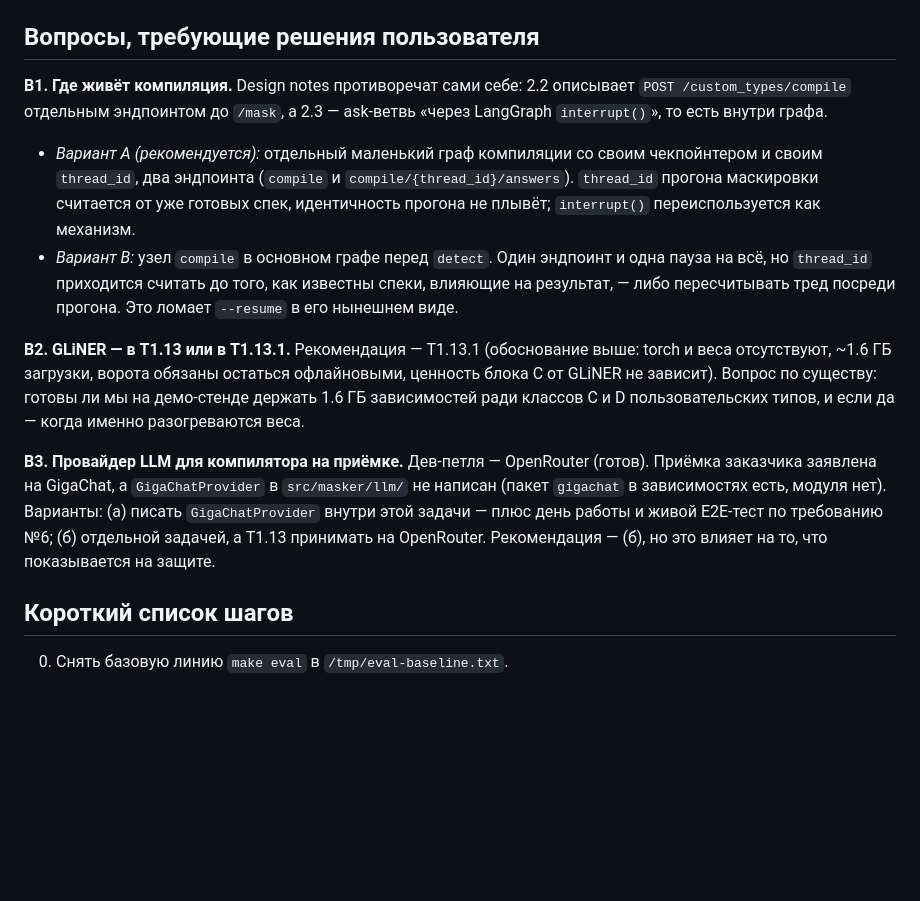
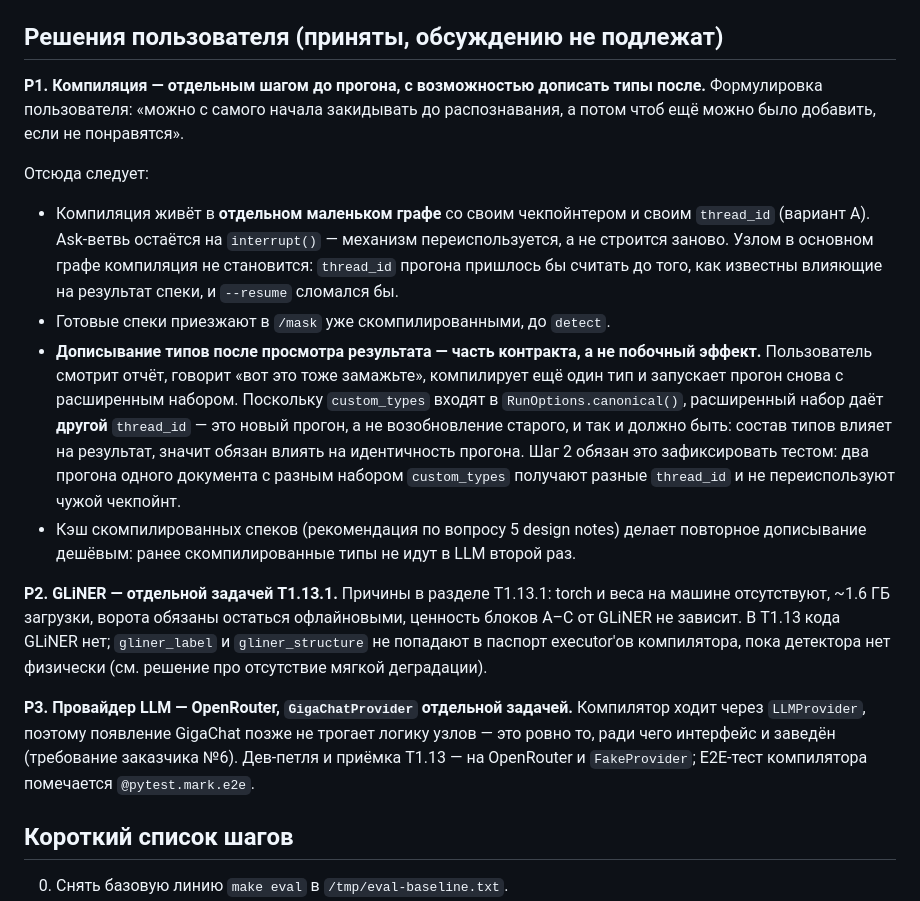
Before and after one commit to 42team-ru/docveil, a Markdown page: docs/plans/T1.13-custom-types-rest.md, the part around the change. Rendered like a GitHub page; blank space fills up the shorter version.

Commit message:
docs(T1.13): решения пользователя по трём открытым вопросам
Компиляция — отдельным маленьким графом до прогона, ask-ветвь остаётся на
interrupt(). Дописывание типов после просмотра результата закреплено как
часть контракта: custom_types входят в canonical(), поэтому расширенный
набор даёт другой thread_id — это новый прогон, а не возобновление
старого, и шаг 2 обязан зафиксировать это тестом.

GLiNER вынесен в T1.13.1: torch и весов на машине нет, ~1.6 ГБ загрузки,
ворота обязаны остаться офлайновыми, блоки A-C от него не зависят.

Провайдер — OpenRouter; GigaChatProvider отдельной задачей. Компилятор
ходит через LLMProvider, поэтому его появление позже не трогает логику
узлов — ровно то, ради чего интерфейс заведён.

```diff
--- a/docs/plans/T1.13-custom-types-rest.md
+++ b/docs/plans/T1.13-custom-types-rest.md
@@ -625,35 +625,46 @@ cd backend && .venv/bin/python -m pytest -q tests/masker/detect/test_llm_filter_
    разрешение было бы формальным — сегодня `eval` смотрит только в
    `CRITICAL_TYPES`.
 
-## Вопросы, требующие решения пользователя
+## Решения пользователя (приняты, обсуждению не подлежат)
 
-**В1. Где живёт компиляция.** Design notes противоречат сами себе: 2.2
-описывает `POST /custom_types/compile` отдельным эндпоинтом до `/mask`, а
-2.3 — ask-ветвь «через LangGraph `interrupt()`», то есть внутри графа.
+**Р1. Компиляция — отдельным шагом до прогона, с возможностью дописать типы
+после.** Формулировка пользователя: «можно с самого начала закидывать до
+распознавания, а потом чтоб ещё можно было добавить, если не понравятся».
 
-- *Вариант A (рекомендуется):* отдельный маленький граф компиляции со своим
-  чекпойнтером и своим `thread_id`, два эндпоинта (`compile` и
-  `compile/{thread_id}/answers`). `thread_id` прогона маскировки считается
-  от уже готовых спек, идентичность прогона не плывёт; `interrupt()`
-  переиспользуется как механизм.
-- *Вариант B:* узел `compile` в основном графе перед `detect`. Один
-  эндпоинт и одна пауза на всё, но `thread_id` приходится считать до того,
-  как известны спеки, влияющие на результат, — либо пересчитывать тред
-  посреди прогона. Это ломает `--resume` в его нынешнем виде.
+Отсюда следует:
 
-**В2. GLiNER — в T1.13 или в T1.13.1.** Рекомендация — T1.13.1 (обоснование
-выше: torch и веса отсутствуют, ~1.6 ГБ загрузки, ворота обязаны остаться
-офлайновыми, ценность блока C от GLiNER не зависит). Вопрос по существу:
-готовы ли мы на демо-стенде держать 1.6 ГБ зависимостей ради классов C и D
-пользовательских типов, и если да — когда именно разогреваются веса.
+- Компиляция живёт в **отдельном маленьком графе** со своим чекпойнтером и
+  своим `thread_id` (вариант A). Ask-ветвь остаётся на `interrupt()` —
+  механизм переиспользуется, а не строится заново. Узлом в основном графе
+  компиляция не становится: `thread_id` прогона пришлось бы считать до
+  того, как известны влияющие на результат спеки, и `--resume` сломался бы.
+- Готовые спеки приезжают в `/mask` уже скомпилированными, до `detect`.
+- **Дописывание типов после просмотра результата — часть контракта, а не
+  побочный эффект.** Пользователь смотрит отчёт, говорит «вот это тоже
+  замажьте», компилирует ещё один тип и запускает прогон снова с
+  расширенным набором. Поскольку `custom_types` входят в
+  `RunOptions.canonical()`, расширенный набор даёт **другой** `thread_id` —
+  это новый прогон, а не возобновление старого, и так и должно быть:
+  состав типов влияет на результат, значит обязан влиять на идентичность
+  прогона. Шаг 2 обязан это зафиксировать тестом: два прогона одного
+  документа с разным набором `custom_types` получают разные `thread_id` и
+  не переиспользуют чужой чекпойнт.
+- Кэш скомпилированных спеков (рекомендация по вопросу 5 design notes)
+  делает повторное дописывание дешёвым: ранее скомпилированные типы не
+  идут в LLM второй раз.
 
-**В3. Провайдер LLM для компилятора на приёмке.** Дев-петля — OpenRouter
-(готов). Приёмка заказчика заявлена на GigaChat, а `GigaChatProvider` в
-`src/masker/llm/` не написан (пакет `gigachat` в зависимостях есть, модуля
-нет). Варианты: (а) писать `GigaChatProvider` внутри этой задачи — плюс
-день работы и живой E2E-тест по требованию №6; (б) отдельной задачей, а
-T1.13 принимать на OpenRouter. Рекомендация — (б), но это влияет на то, что
-показывается на защите.
+**Р2. GLiNER — отдельной задачей T1.13.1.** Причины в разделе T1.13.1:
+torch и веса на машине отсутствуют, ~1.6 ГБ загрузки, ворота обязаны
+остаться офлайновыми, ценность блоков A–C от GLiNER не зависит. В T1.13
+кода GLiNER нет; `gliner_label` и `gliner_structure` не попадают в паспорт
+executor'ов компилятора, пока детектора нет физически (см. решение про
+отсутствие мягкой деградации).
+
+**Р3. Провайдер LLM — OpenRouter, `GigaChatProvider` отдельной задачей.**
+Компилятор ходит через `LLMProvider`, поэтому появление GigaChat позже не
+трогает логику узлов — это ровно то, ради чего интерфейс и заведён
+(требование заказчика №6). Дев-петля и приёмка T1.13 — на OpenRouter и
+`FakeProvider`; E2E-тест компилятора помечается `@pytest.mark.e2e`.
 
 ## Короткий список шагов
 
```
